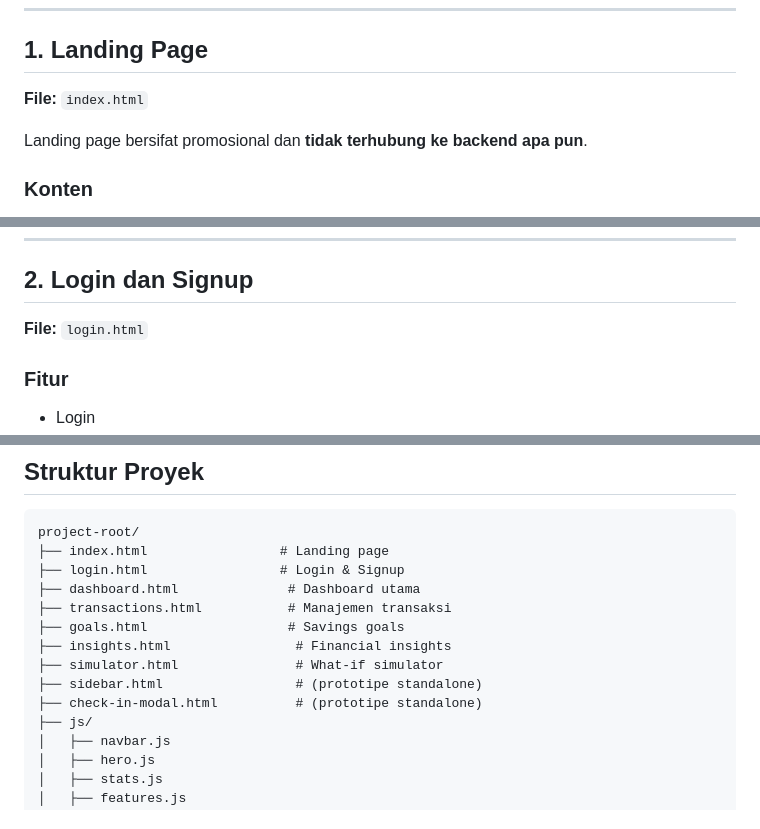
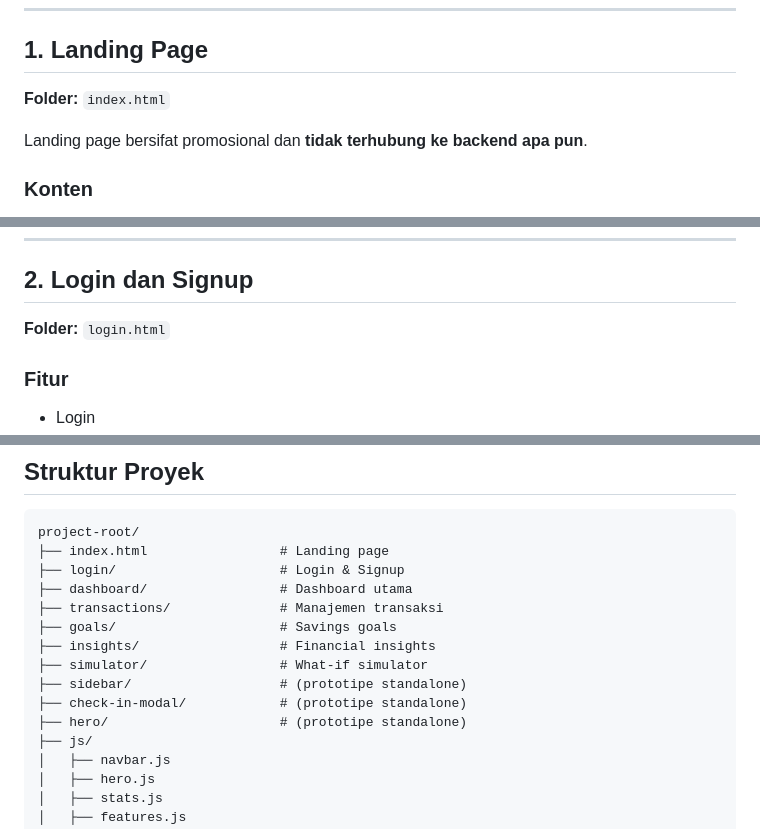
Before and after one commit to mapleury/pulsefi, a Markdown page: README.md, 3 parts joined by grey strips. Drawn GitHub-style.

Commit message:
feat: new-readme

````diff
--- a/README.md
+++ b/README.md
@@ -88,7 +88,7 @@ Charts         : Custom chart rendering (chart.js — modul internal proyek)
 
 ## 1. Landing Page
 
-**File:** `index.html`
+**Folder:** `index.html`
 
 Landing page bersifat promosional dan **tidak terhubung ke backend apa pun**.
 
@@ -124,7 +124,7 @@ Landing page bersifat promosional dan **tidak terhubung ke backend apa pun**.
 
 ## 2. Login dan Signup
 
-**File:** `login.html`
+**Folder:** `login.html`
 
 ### Fitur
 
@@ -507,14 +507,15 @@ Preferensi sidebar collapsed disimpan di `localStorage`.
 ```
 project-root/
 ├── index.html                 # Landing page
-├── login.html                 # Login & Signup
-├── dashboard.html              # Dashboard utama
-├── transactions.html           # Manajemen transaksi
-├── goals.html                  # Savings goals
-├── insights.html                # Financial insights
-├── simulator.html               # What-if simulator
-├── sidebar.html                 # (prototipe standalone)
-├── check-in-modal.html          # (prototipe standalone)
+├── login/                     # Login & Signup
+├── dashboard/                 # Dashboard utama
+├── transactions/              # Manajemen transaksi
+├── goals/                     # Savings goals
+├── insights/                  # Financial insights
+├── simulator/                 # What-if simulator
+├── sidebar/                   # (prototipe standalone)
+├── check-in-modal/            # (prototipe standalone)
+├── hero/                      # (prototipe standalone)
 ├── js/
 │   ├── navbar.js
 │   ├── hero.js
````
Also changed, not shown: other parts of README.md (+7 -7 lines).
